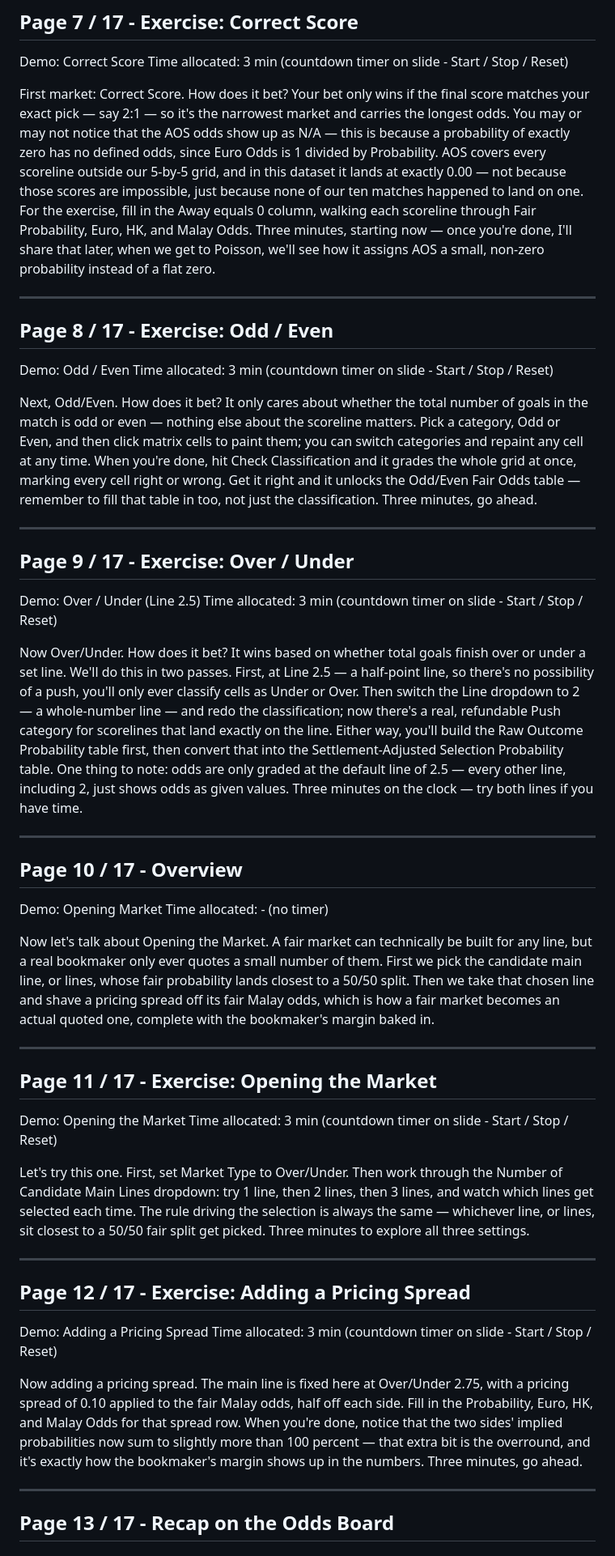
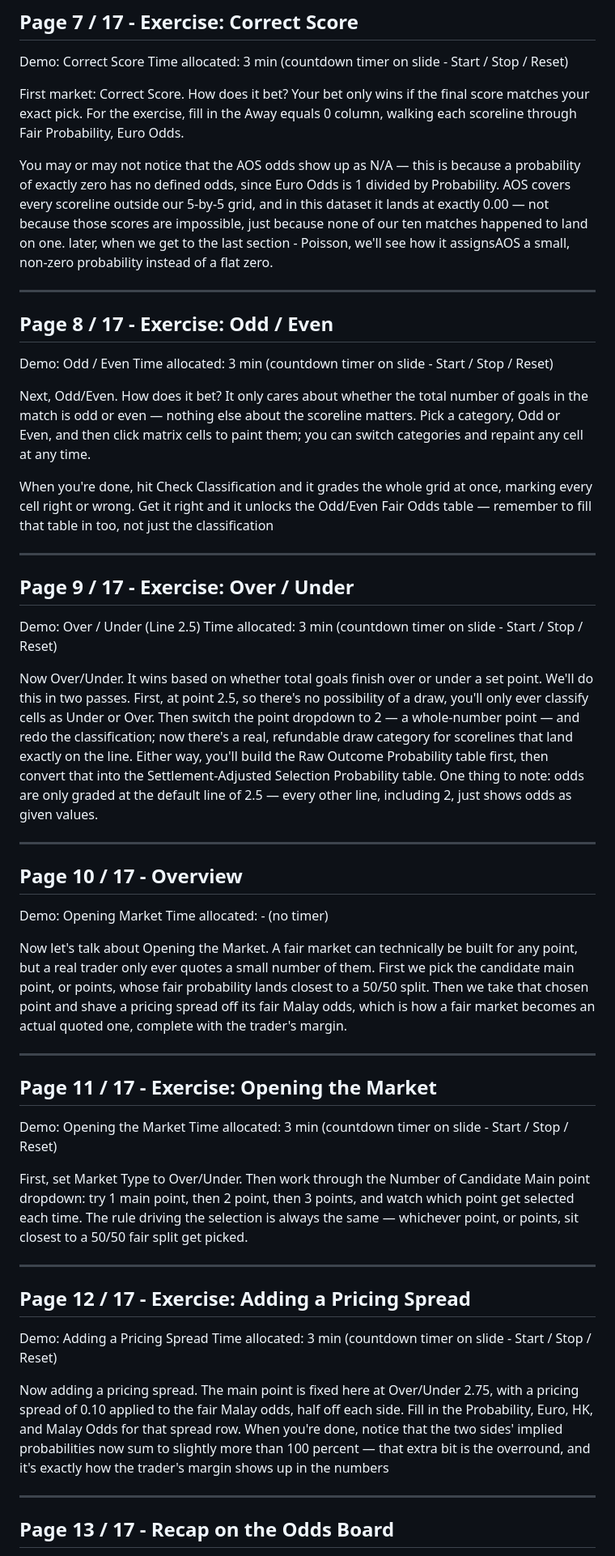
Before and after one commit to jkwong88/HowToGenerateOdds, a Markdown page: presentation/transcript.md, the part around one of its changes. Shown at 81% size. Drawn GitHub-style.

Commit message:
Revise and condense presentation transcript wording

```diff
--- a/presentation/transcript.md
+++ b/presentation/transcript.md
@@ -65,7 +81,9 @@ Moving on to odds for different market types. Just now, we generated the Final S
 Demo: Correct Score
 Time allocated: 3 min (countdown timer on slide - Start / Stop / Reset)
 
-First market: Correct Score. How does it bet? Your bet only wins if the final score matches your exact pick — say 2:1 — so it's the narrowest market and carries the longest odds. You may or may not notice that the AOS odds show up as N/A — this is because a probability of exactly zero has no defined odds, since Euro Odds is 1 divided by Probability. AOS covers every scoreline outside our 5-by-5 grid, and in this dataset it lands at exactly 0.00 — not because those scores are impossible, just because none of our ten matches happened to land on one. For the exercise, fill in the Away equals 0 column, walking each scoreline through Fair Probability, Euro, HK, and Malay Odds. Three minutes, starting now — once you're done, I'll share that later, when we get to Poisson, we'll see how it assigns AOS a small, non-zero probability instead of a flat zero.
+First market: Correct Score. How does it bet? Your bet only wins if the final score matches your exact pick. For the exercise, fill in the Away equals 0 column, walking each scoreline through Fair Probability, Euro Odds.
+
+You may or may not notice that the AOS odds show up as N/A — this is because a probability of exactly zero has no defined odds, since Euro Odds is 1 divided by Probability. AOS covers every scoreline outside our 5-by-5 grid, and in this dataset it lands at exactly 0.00 — not because those scores are impossible, just because none of our ten matches happened to land on one. later, when we get to the last section - Poisson, we'll see how it assignsAOS a small, non-zero probability instead of a flat zero.
 
 ---
 
@@ -74,7 +92,10 @@ First market: Correct Score. How does it bet? Your bet only wins if the final sc
 Demo: Odd / Even
 Time allocated: 3 min (countdown timer on slide - Start / Stop / Reset)
 
-Next, Odd/Even. How does it bet? It only cares about whether the total number of goals in the match is odd or even — nothing else about the scoreline matters. Pick a category, Odd or Even, and then click matrix cells to paint them; you can switch categories and repaint any cell at any time. When you're done, hit Check Classification and it grades the whole grid at once, marking every cell right or wrong. Get it right and it unlocks the Odd/Even Fair Odds table — remember to fill that table in too, not just the classification. Three minutes, go ahead.
+Next, Odd/Even. How does it bet? It only cares about whether the total number of goals in the match is odd or even — nothing else about the scoreline matters.
+Pick a category, Odd or Even, and then click matrix cells to paint them; you can switch categories and repaint any cell at any time.
+
+When you're done, hit Check Classification and it grades the whole grid at once, marking every cell right or wrong. Get it right and it unlocks the Odd/Even Fair Odds table — remember to fill that table in too, not just the classification
 
 ---
 
@@ -83,7 +104,7 @@ Next, Odd/Even. How does it bet? It only cares about whether the total number of
 Demo: Over / Under (Line 2.5)
 Time allocated: 3 min (countdown timer on slide - Start / Stop / Reset)
 
-Now Over/Under. How does it bet? It wins based on whether total goals finish over or under a set line. We'll do this in two passes. First, at Line 2.5 — a half-point line, so there's no possibility of a push, you'll only ever classify cells as Under or Over. Then switch the Line dropdown to 2 — a whole-number line — and redo the classification; now there's a real, refundable Push category for scorelines that land exactly on the line. Either way, you'll build the Raw Outcome Probability table first, then convert that into the Settlement-Adjusted Selection Probability table. One thing to note: odds are only graded at the default line of 2.5 — every other line, including 2, just shows odds as given values. Three minutes on the clock — try both lines if you have time.
+Now Over/Under. It wins based on whether total goals finish over or under a set point. We'll do this in two passes. First, at point 2.5, so there's no possibility of a draw, you'll only ever classify cells as Under or Over. Then switch the point dropdown to 2 — a whole-number point — and redo the classification; now there's a real, refundable draw category for scorelines that land exactly on the line. Either way, you'll build the Raw Outcome Probability table first, then convert that into the Settlement-Adjusted Selection Probability table. One thing to note: odds are only graded at the default line of 2.5 — every other line, including 2, just shows odds as given values.
 
 ---
 
@@ -92,7 +113,7 @@ Now Over/Under. How does it bet? It wins based on whether total goals finish ove
 Demo: Opening Market
 Time allocated: - (no timer)
 
-Now let's talk about Opening the Market. A fair market can technically be built for any line, but a real bookmaker only ever quotes a small number of them. First we pick the candidate main line, or lines, whose fair probability lands closest to a 50/50 split. Then we take that chosen line and shave a pricing spread off its fair Malay odds, which is how a fair market becomes an actual quoted one, complete with the bookmaker's margin baked in.
+Now let's talk about Opening the Market. A fair market can technically be built for any point, but a real trader only ever quotes a small number of them. First we pick the candidate main point, or points, whose fair probability lands closest to a 50/50 split. Then we take that chosen point and shave a pricing spread off its fair Malay odds, which is how a fair market becomes an actual quoted one, complete with the trader's margin.
 
 ---
 
@@ -101,7 +122,7 @@ Now let's talk about Opening the Market. A fair market can technically be built
 Demo: Opening the Market
 Time allocated: 3 min (countdown timer on slide - Start / Stop / Reset)
 
-Let's try this one. First, set Market Type to Over/Under. Then work through the Number of Candidate Main Lines dropdown: try 1 line, then 2 lines, then 3 lines, and watch which lines get selected each time. The rule driving the selection is always the same — whichever line, or lines, sit closest to a 50/50 fair split get picked. Three minutes to explore all three settings.
+First, set Market Type to Over/Under. Then work through the Number of Candidate Main point dropdown: try 1 main point, then 2 point, then 3 points, and watch which point get selected each time. The rule driving the selection is always the same — whichever point, or points, sit closest to a 50/50 fair split get picked.
 
 ---
 
@@ -110,7 +131,7 @@ Let's try this one. First, set Market Type to Over/Under. Then work through the
 Demo: Adding a Pricing Spread
 Time allocated: 3 min (countdown timer on slide - Start / Stop / Reset)
 
-Now adding a pricing spread. The main line is fixed here at Over/Under 2.75, with a pricing spread of 0.10 applied to the fair Malay odds, half off each side. Fill in the Probability, Euro, HK, and Malay Odds for that spread row. When you're done, notice that the two sides' implied probabilities now sum to slightly more than 100 percent — that extra bit is the overround, and it's exactly how the bookmaker's margin shows up in the numbers. Three minutes, go ahead.
+Now adding a pricing spread. The main point is fixed here at Over/Under 2.75, with a pricing spread of 0.10 applied to the fair Malay odds, half off each side. Fill in the Probability, Euro, HK, and Malay Odds for that spread row. When you're done, notice that the two sides' implied probabilities now sum to slightly more than 100 percent — that extra bit is the overround, and it's exactly how the trader's margin shows up in the numbers
 
 ---
 
```
Also changed, not shown: other parts of presentation/transcript.md (+38 -9 lines).
